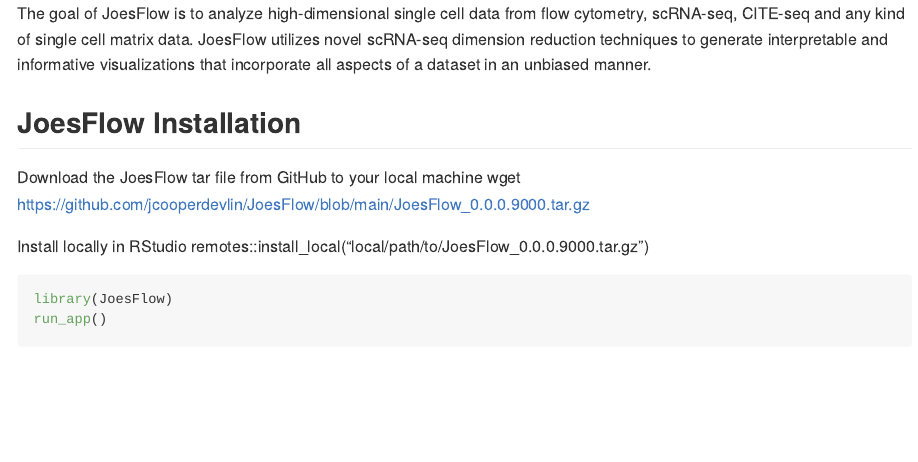
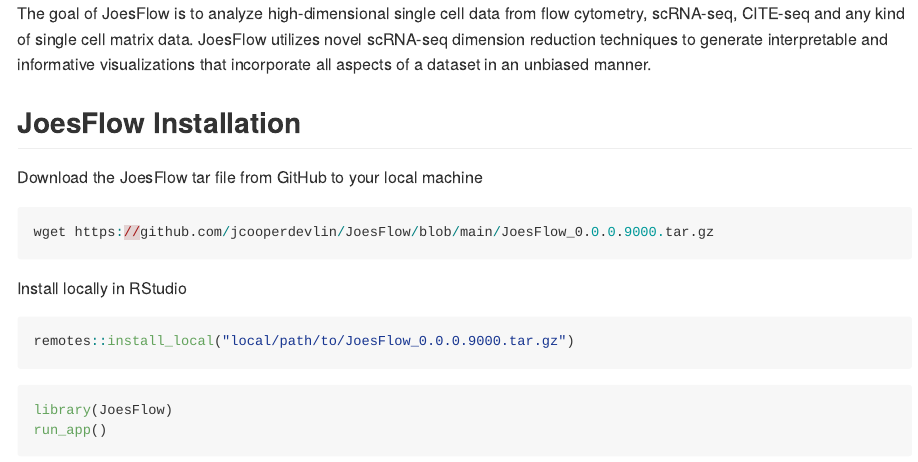
Before and after one commit to jcooperdevlin/JoesFlow, an R Markdown document (README.Rmd): the page in a window 1100 px wide, from its top. Rendered offline with R 4.5, knitr and Pandoc, with nearby package versions; some code elsewhere in the file could not run offline.

Commit message:
01.2022-5
README fix

````diff
--- a/README.Rmd
+++ b/README.Rmd
@@ -40,11 +40,14 @@
 ## JoesFlow Installation
 
 Download the JoesFlow tar file from GitHub to your local machine
+``` {r install, eval=FALSE}
 wget https://github.com/jcooperdevlin/JoesFlow/blob/main/JoesFlow_0.0.0.9000.tar.gz
+```
 
 Install locally in RStudio
+``` {r install2, eval=FALSE}
 remotes::install_local("local/path/to/JoesFlow_0.0.0.9000.tar.gz")
-
+```
 
 ```{r setup, fig.height = 10, fig.width = 12, fig.align = "center"}
 library(JoesFlow)
````
Also changed, not shown: README.md, 5 other files.
